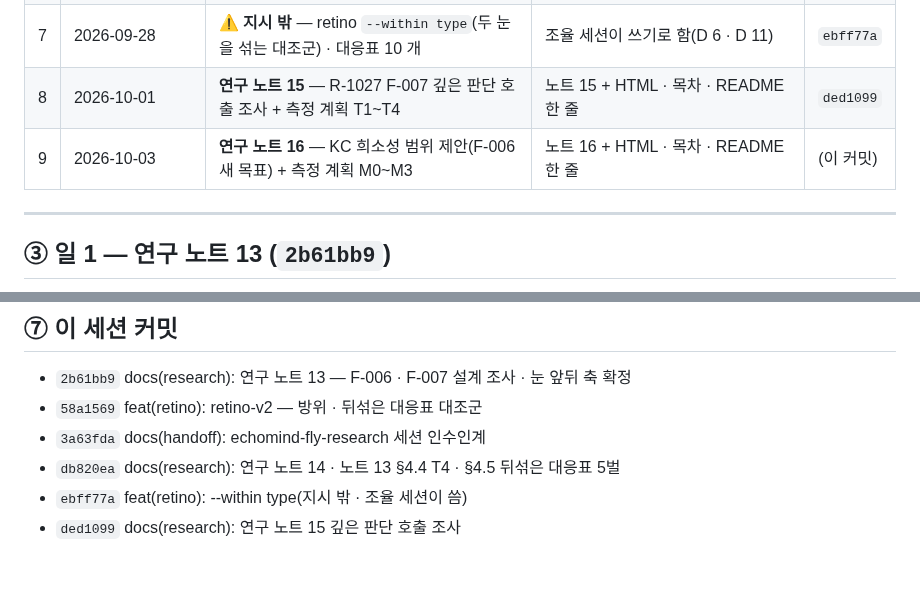
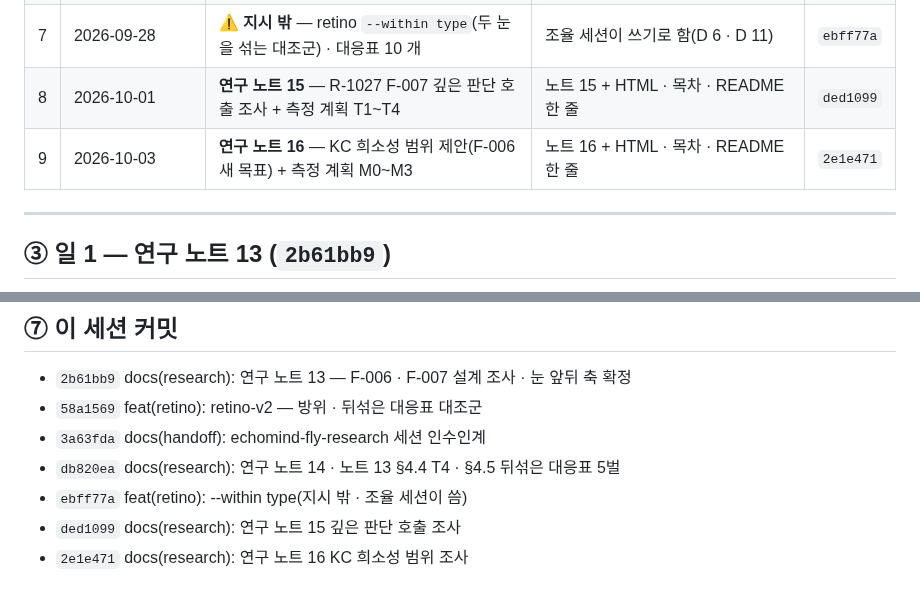
Before and after one commit to Gnori/moai-echomind-fly-connectome, a Markdown page: docs/requirements/echomind-fly-research-handoff.md, 2 parts joined by grey strips. Rendered like a GitHub page.

Commit message:
docs(handoff): research 인수인계 — 2e1e471 해시 채움

```diff
--- a/docs/requirements/echomind-fly-research-handoff.md
+++ b/docs/requirements/echomind-fly-research-handoff.md
@@ -31,7 +31,7 @@
 | 6 | 2026-09-26 | **T4 수상돌기로 앞뒤 부호 재확인**(선택 일감) | 노트 13 §4.4 · 왼눈 부호도 확인 | `db820ea` |
 | 7 | 2026-09-28 | ⚠️ **지시 밖** — retino `--within type`(두 눈을 섞는 대조군) · 대응표 10 개 | 조율 세션이 쓰기로 함(D 6 · D 11) | `ebff77a` |
 | 8 | 2026-10-01 | **연구 노트 15** — R-1027 F-007 깊은 판단 호출 조사 + 측정 계획 T1~T4 | 노트 15 + HTML · 목차 · README 한 줄 | `ded1099` |
-| 9 | 2026-10-03 | **연구 노트 16** — KC 희소성 범위 제안(F-006 새 목표) + 측정 계획 M0~M3 | 노트 16 + HTML · 목차 · README 한 줄 | (이 커밋) |
+| 9 | 2026-10-03 | **연구 노트 16** — KC 희소성 범위 제안(F-006 새 목표) + 측정 계획 M0~M3 | 노트 16 + HTML · 목차 · README 한 줄 | `2e1e471` |
 
 ---
 
@@ -180,3 +180,4 @@ I v2(§7 F-006 · §8 F-007 · §9 retino-v2) · `physiology-v1`(`8e7c270`) · `
 - `db820ea` docs(research): 연구 노트 14 · 노트 13 §4.4 T4 · §4.5 뒤섞은 대응표 5벌
 - `ebff77a` feat(retino): --within type(지시 밖 · 조율 세션이 씀)
 - `ded1099` docs(research): 연구 노트 15 깊은 판단 호출 조사
+- `2e1e471` docs(research): 연구 노트 16 KC 희소성 범위 조사
```
